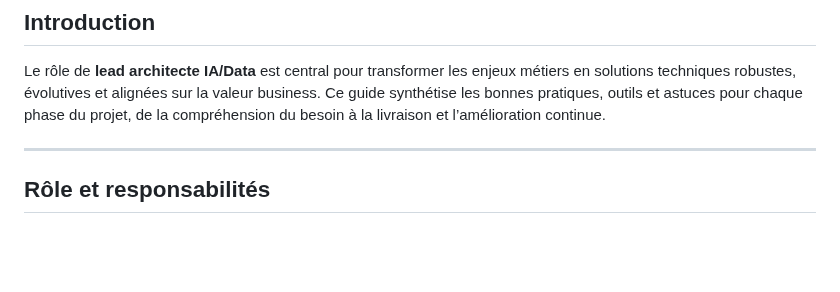
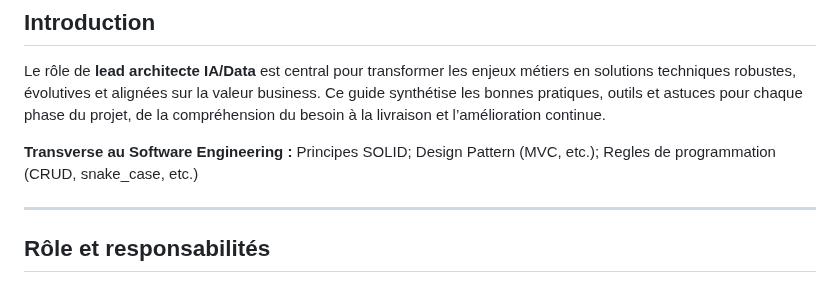
Before and after one commit to fabienfrfr/off-topic, a Markdown page: CERTIF/LEAD/best_practice.md, the part around the change. Drawn GitHub-style; blank space fills up the shorter version.

Commit message:
update rule

```diff
--- a/CERTIF/LEAD/best_practice.md
+++ b/CERTIF/LEAD/best_practice.md
@@ -9,6 +9,8 @@
 ## Introduction
 
 Le rôle de **lead architecte IA/Data** est central pour transformer les enjeux métiers en solutions techniques robustes, évolutives et alignées sur la valeur business. Ce guide synthétise les bonnes pratiques, outils et astuces pour chaque phase du projet, de la compréhension du besoin à la livraison et l’amélioration continue.
+
+**Transverse au Software Engineering :** Principes SOLID; Design Pattern (MVC, etc.); Regles de programmation (CRUD, snake_case, etc.)
 
 ---
 
```
